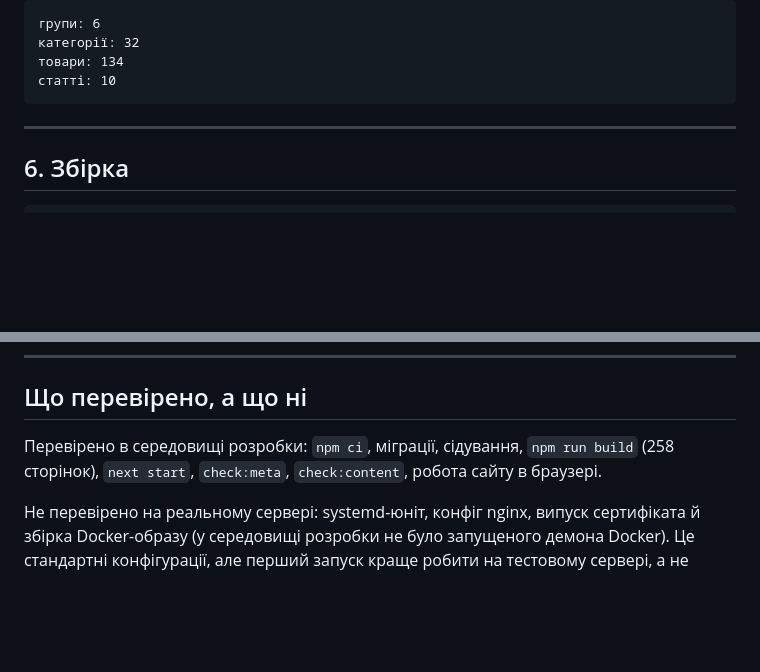
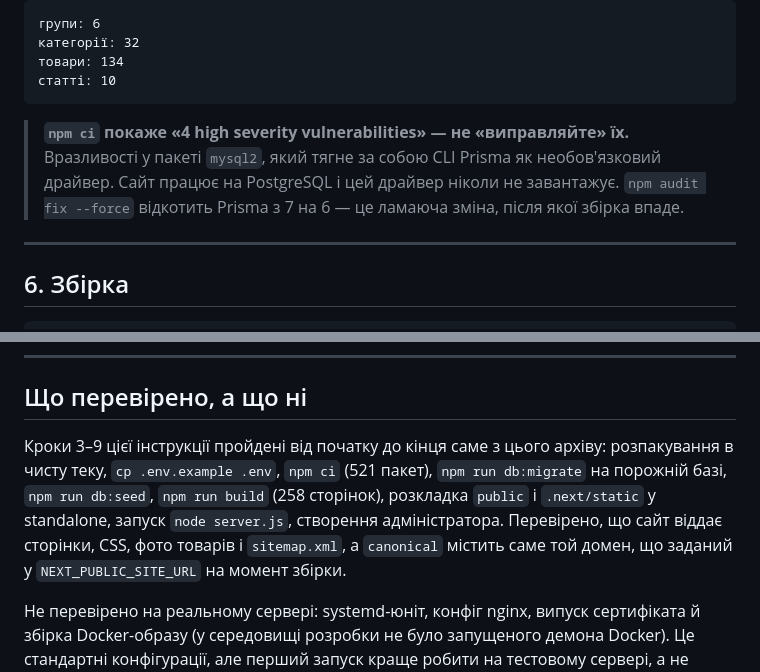
Before and after one commit to SergiiPereyaslov/-, a Markdown page: web/deploy/INSTALL.md, 2 parts joined by grey strips. GitHub-like rendering; blank space fills up the shorter version.

Commit message:
Уточнити інструкцію після перевірки розгортання з архіву
Додано застереження про `npm audit`: вразливості у mysql2 приходять з CLI
Prisma як необов'язковий драйвер, сайт на PostgreSQL його не вантажить, а
`npm audit fix --force` відкотив би Prisma 7 → 6 і зламав збірку.

Розділ «що перевірено» уточнено за фактом: кроки 3–9 пройдені з цього ж
архіву на порожній базі, включно зі standalone-запуском і перевіркою
canonical, статики та фото.

Co-Authored-By: Claude Opus 5 <noreply@anthropic.com>
Claude-Session: https://claude.ai/code/session_01R8r2UJqXda5zGthnN1sJDV

````diff
--- a/web/deploy/INSTALL.md
+++ b/web/deploy/INSTALL.md
@@ -153,6 +153,12 @@ sudo -u smartecopack npm run db:seed        # каталог і статті б
 товари: 134
 статті: 10
 ```
+
+> **`npm ci` покаже «4 high severity vulnerabilities» — не «виправляйте» їх.**
+> Вразливості у пакеті `mysql2`, який тягне за собою CLI Prisma як
+> необов'язковий драйвер. Сайт працює на PostgreSQL і цей драйвер ніколи
+> не завантажує. `npm audit fix --force` відкотить Prisma з 7 на 6 —
+> це ламаюча зміна, після якої збірка впаде.
 
 ---
 
@@ -390,9 +396,13 @@ sudo systemctl restart smartecopack
 
 ## Що перевірено, а що ні
 
-Перевірено в середовищі розробки: `npm ci`, міграції, сідування, `npm run build`
-(258 сторінок), `next start`, `check:meta`, `check:content`, робота сайту
-в браузері.
+Кроки 3–9 цієї інструкції пройдені від початку до кінця саме з цього архіву:
+розпакування в чисту теку, `cp .env.example .env`, `npm ci` (521 пакет),
+`npm run db:migrate` на порожній базі, `npm run db:seed`, `npm run build`
+(258 сторінок), розкладка `public` і `.next/static` у standalone, запуск
+`node server.js`, створення адміністратора. Перевірено, що сайт віддає
+сторінки, CSS, фото товарів і `sitemap.xml`, а `canonical` містить саме той
+домен, що заданий у `NEXT_PUBLIC_SITE_URL` на момент збірки.
 
 Не перевірено на реальному сервері: systemd-юніт, конфіг nginx, випуск
 сертифіката й збірка Docker-образу (у середовищі розробки не було
````
